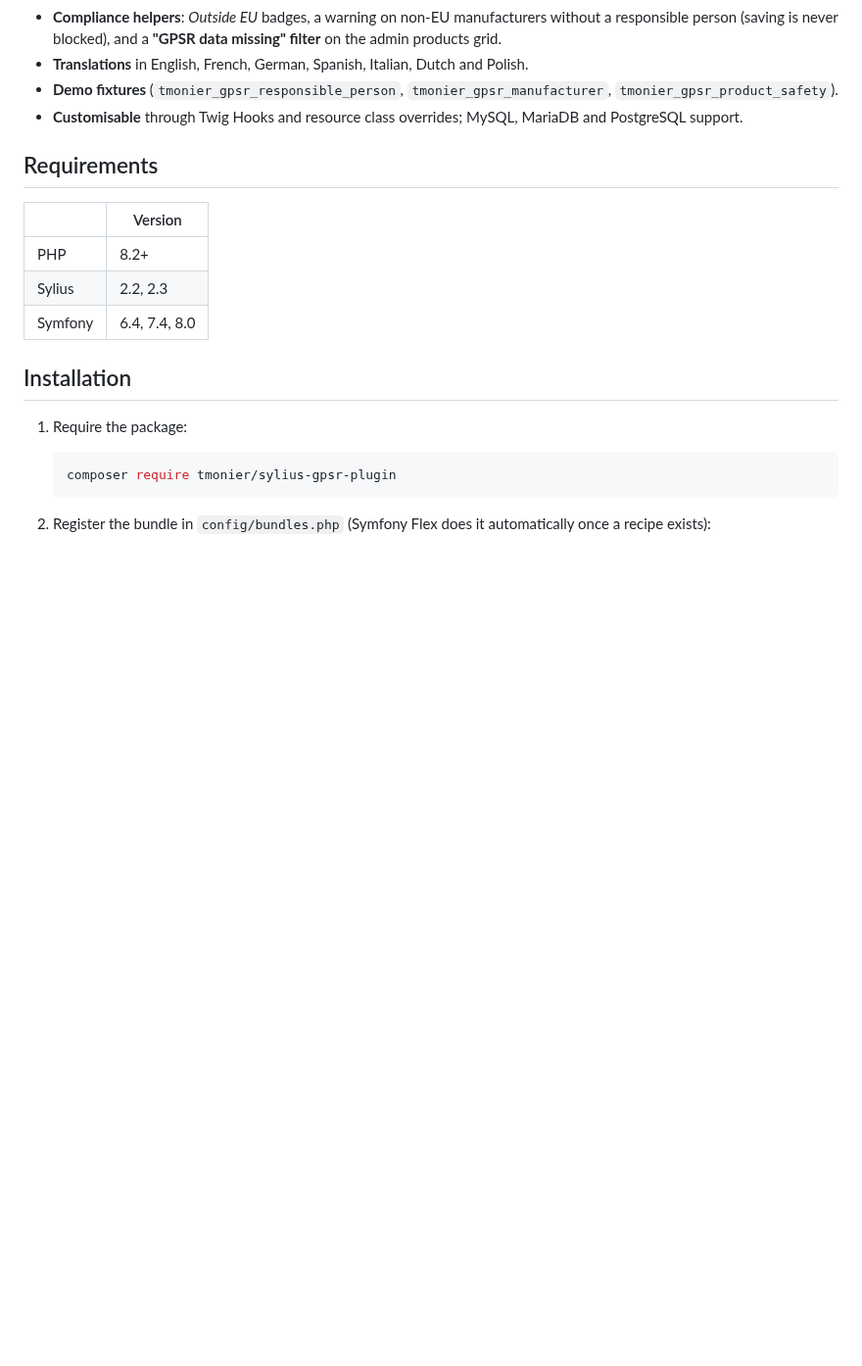
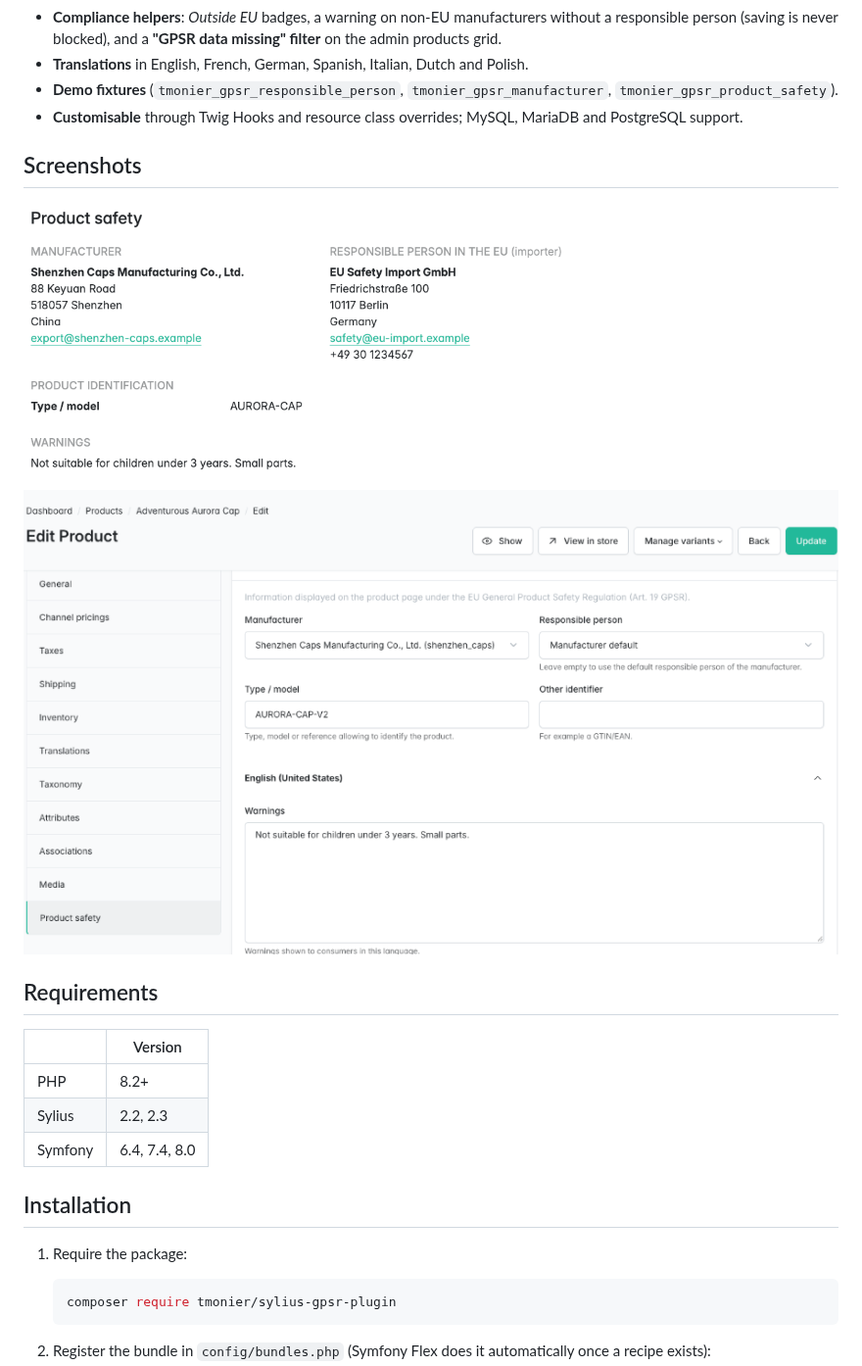
Before and after one commit to thibmonier/sylius-gpsr-plugin, a Markdown page: README.md, the part around the change. Shown at 98% size. Rendered like a GitHub page; pictures changed too: docs/images/admin-product-safety.png (added), docs/images/shop-product-safety.png (added); blank space fills up the shorter version.

```diff
--- a/README.md
+++ b/README.md
@@ -32,6 +32,12 @@ Also included:
   `tmonier_gpsr_product_safety`).
 - **Customisable** through Twig Hooks and resource class overrides; MySQL, MariaDB and
   PostgreSQL support.
+
+## Screenshots
+
+![Product safety block on the product page](docs/images/shop-product-safety.png)
+
+![Product safety tab in the admin product form](docs/images/admin-product-safety.png)
 
 ## Requirements
 
```
Also changed, not shown: 12 other files.
